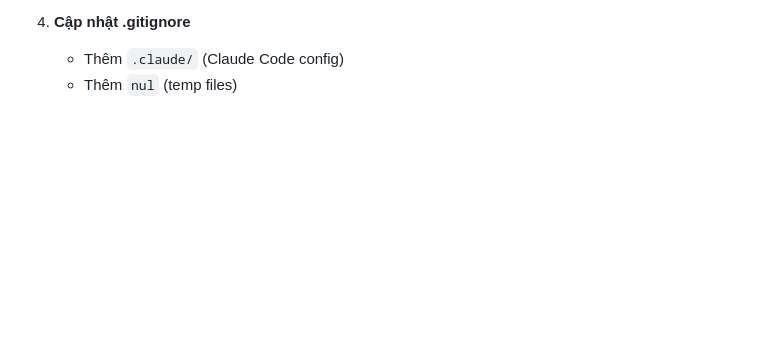
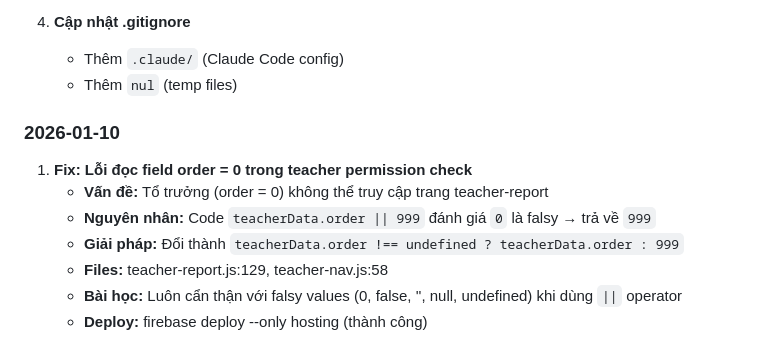
Before and after one commit to legiatuangtvt-droid/clvProject, a Markdown page: CLAUDE.md, the part around the change. Drawn GitHub-style; blank space fills up the shorter version.

Commit message:
Docs: Cập nhật CLAUDE.md - ghi lại fix lỗi order = 0
Co-Authored-By: Claude Sonnet 4.5 <noreply@anthropic.com>

```diff
--- a/CLAUDE.md
+++ b/CLAUDE.md
@@ -193,3 +193,12 @@ Dự án hoàn toàn sử dụng các dịch vụ của Firebase với project I
 4. **Cập nhật .gitignore**
    - Thêm `.claude/` (Claude Code config)
    - Thêm `nul` (temp files)
+
+### 2026-01-10
+1. **Fix: Lỗi đọc field order = 0 trong teacher permission check**
+   - **Vấn đề:** Tổ trưởng (order = 0) không thể truy cập trang teacher-report
+   - **Nguyên nhân:** Code `teacherData.order || 999` đánh giá `0` là falsy → trả về `999`
+   - **Giải pháp:** Đổi thành `teacherData.order !== undefined ? teacherData.order : 999`
+   - **Files:** teacher-report.js:129, teacher-nav.js:58
+   - **Bài học:** Luôn cẩn thận với falsy values (0, false, '', null, undefined) khi dùng `||` operator
+   - **Deploy:** firebase deploy --only hosting (thành công)
```
